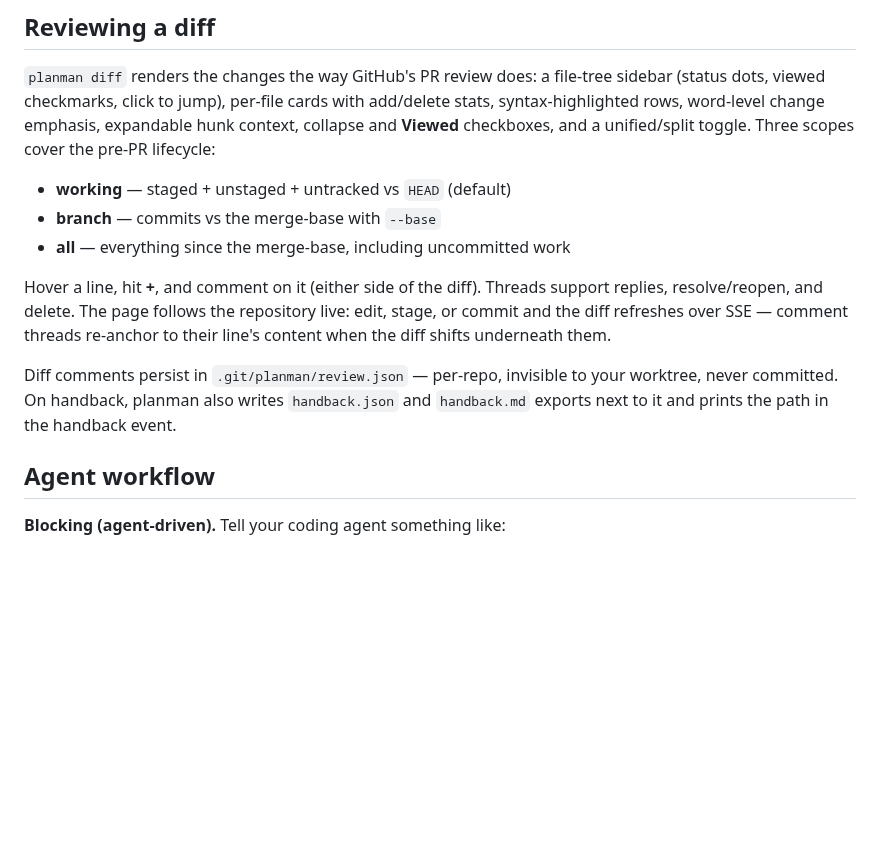
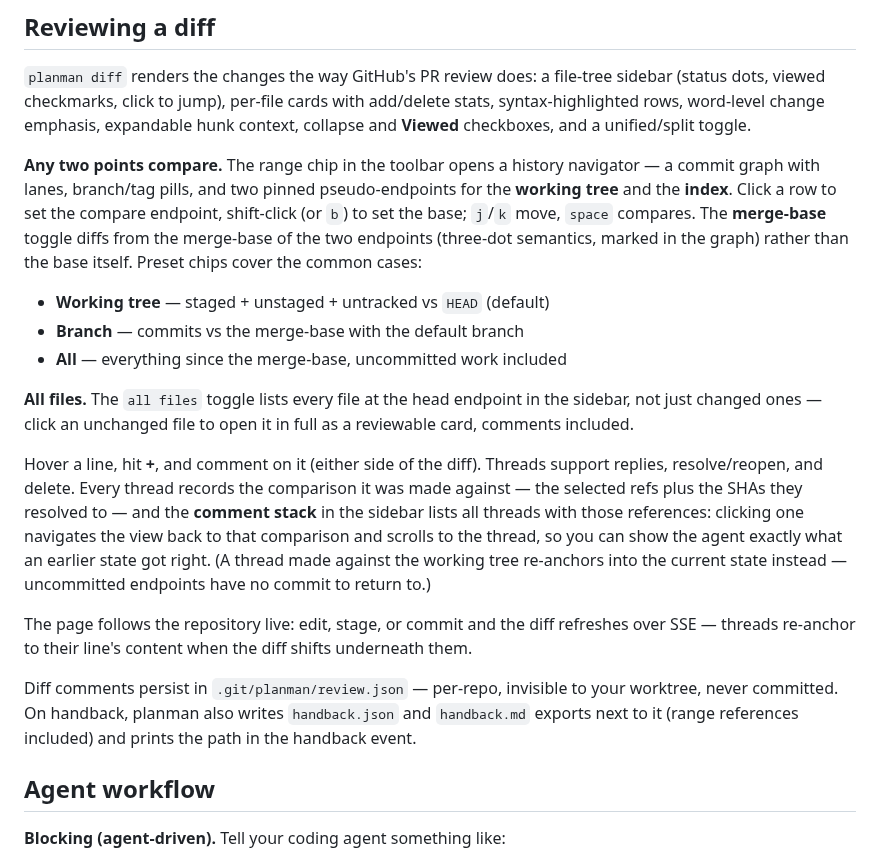
Before and after one commit to olmesm/planman, a Markdown page: README.md, the part around one of its changes. Rendered like a GitHub page; blank space fills up the shorter version.

```diff
--- a/README.md
+++ b/README.md
@@ -74,23 +74,43 @@ On start they print `{"event":"ready","url":"http://127.0.0.1:PORT"}`
 file-tree sidebar (status dots, viewed checkmarks, click to jump),
 per-file cards with add/delete stats, syntax-highlighted rows,
 word-level change emphasis, expandable hunk context, collapse and
-**Viewed** checkboxes, and a unified/split toggle. Three scopes cover
-the pre-PR lifecycle:
+**Viewed** checkboxes, and a unified/split toggle.
 
-- **working** — staged + unstaged + untracked vs `HEAD` (default)
-- **branch** — commits vs the merge-base with `--base`
-- **all** — everything since the merge-base, including uncommitted work
+**Any two points compare.** The range chip in the toolbar opens a
+history navigator — a commit graph with lanes, branch/tag pills, and
+two pinned pseudo-endpoints for the **working tree** and the **index**.
+Click a row to set the compare endpoint, shift-click (or `b`) to set
+the base; `j`/`k` move, `space` compares. The **merge-base** toggle
+diffs from the merge-base of the two endpoints (three-dot semantics,
+marked in the graph) rather than the base itself. Preset chips cover
+the common cases:
+
+- **Working tree** — staged + unstaged + untracked vs `HEAD` (default)
+- **Branch** — commits vs the merge-base with the default branch
+- **All** — everything since the merge-base, uncommitted work included
+
+**All files.** The `all files` toggle lists every file at the head
+endpoint in the sidebar, not just changed ones — click an unchanged
+file to open it in full as a reviewable card, comments included.
 
 Hover a line, hit **+**, and comment on it (either side of the diff).
-Threads support replies, resolve/reopen, and delete. The page follows
-the repository live: edit, stage, or commit and the diff refreshes over
-SSE — comment threads re-anchor to their line's content when the diff
-shifts underneath them.
+Threads support replies, resolve/reopen, and delete. Every thread
+records the comparison it was made against — the selected refs plus
+the SHAs they resolved to — and the **comment stack** in the sidebar
+lists all threads with those references: clicking one navigates the
+view back to that comparison and scrolls to the thread, so you can
+show the agent exactly what an earlier state got right. (A thread made
+against the working tree re-anchors into the current state instead —
+uncommitted endpoints have no commit to return to.)
+
+The page follows the repository live: edit, stage, or commit and the
+diff refreshes over SSE — threads re-anchor to their line's content
+when the diff shifts underneath them.
 
 Diff comments persist in `.git/planman/review.json` — per-repo,
 invisible to your worktree, never committed. On handback, planman also
-writes `handback.json` and `handback.md` exports next to it and prints
-the path in the handback event.
+writes `handback.json` and `handback.md` exports next to it (range
+references included) and prints the path in the handback event.
 
 ## Agent workflow
 
```
Also changed, not shown: other parts of README.md (+3 -3 lines), skills/planman/SKILL.md (+8 -5 lines), docs/diff.png, docs/split.png, 13 other files.
